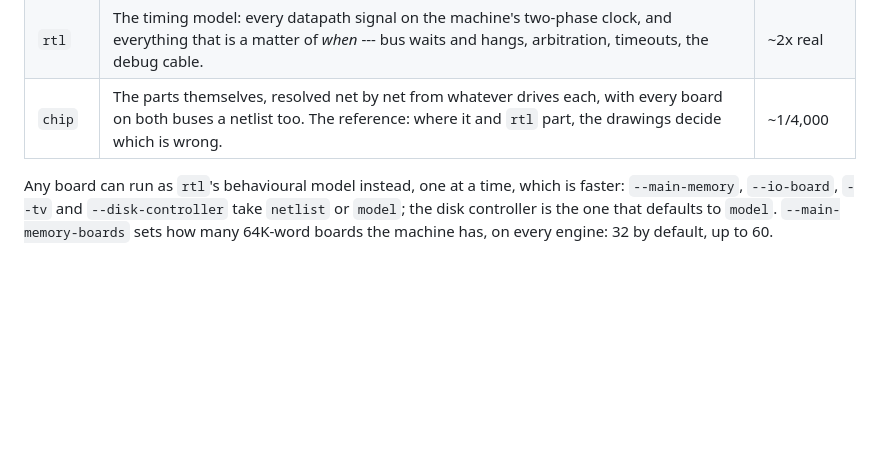
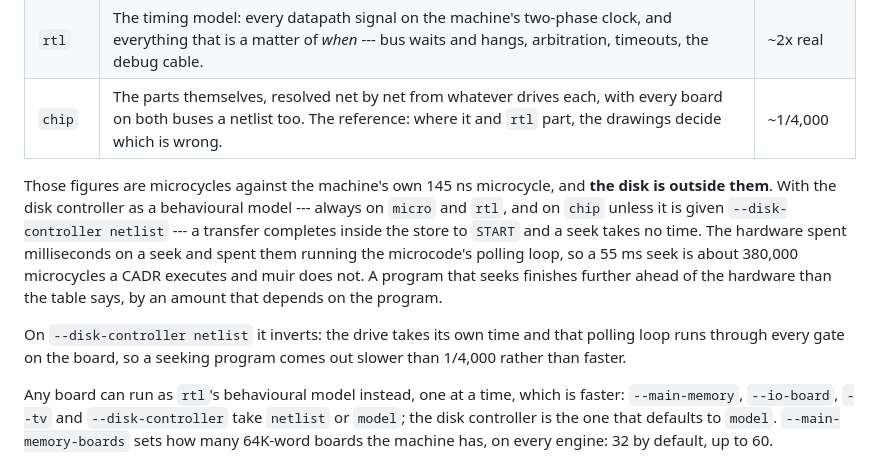
Before and after one commit to metebalci/muir, a Markdown page: README.md, the part around the change. Drawn GitHub-style; blank space fills up the shorter version.

Commit message:
Say what the speed figures leave out in the two READMEs too
The engine table in README.md carries ~15x, ~2x and 1/4,000 and had no
mention of the disk; examples/README.md documents the benchmark's rate the
same way. Both now say the ratios are microcycles against the machine's own
145 ns microcycle, that a seek takes no time unless chip is given
--disk-controller netlist, and that a real CADR spent a seek executing the
microcode's polling loop --- about 380,000 microcycles for 55 ms --- which
muir does not execute.

Co-Authored-By: Claude Opus 5 (1M context) <noreply@anthropic.com>

```diff
--- a/README.md
+++ b/README.md
@@ -77,6 +77,20 @@ microcycle boundary. Run the fast one, check it against the slow one.
 | `micro` | No timing model. It keeps a clock, so devices that read time see it pass, but nothing waits for an instant. | ~15x real |
 | `rtl` | The timing model: every datapath signal on the machine's two-phase clock, and everything that is a matter of *when* --- bus waits and hangs, arbitration, timeouts, the debug cable. | ~2x real |
 | `chip` | The parts themselves, resolved net by net from whatever drives each, with every board on both buses a netlist too. The reference: where it and `rtl` part, the drawings decide which is wrong. | ~1/4,000 |
+
+Those figures are microcycles against the machine's own 145 ns microcycle,
+and **the disk is outside them**. With the disk controller as a behavioural
+model --- always on `micro` and `rtl`, and on `chip` unless it is given
+`--disk-controller netlist` --- a transfer completes inside the store to
+`START` and a seek takes no time. The hardware spent milliseconds on a seek
+and spent them running the microcode's polling loop, so a 55 ms seek is
+about 380,000 microcycles a CADR executes and muir does not. A program that
+seeks finishes further ahead of the hardware than the table says, by an
+amount that depends on the program.
+
+On `--disk-controller netlist` it inverts: the drive takes its own time and
+that polling loop runs through every gate on the board, so a seeking program
+comes out slower than 1/4,000 rather than faster.
 
 Any board can run as `rtl`'s behavioural model instead, one at a time, which
 is faster: `--main-memory`, `--io-board`, `--tv` and `--disk-controller` take
```
Also changed, not shown: examples/README.md (+7 -0 lines).
